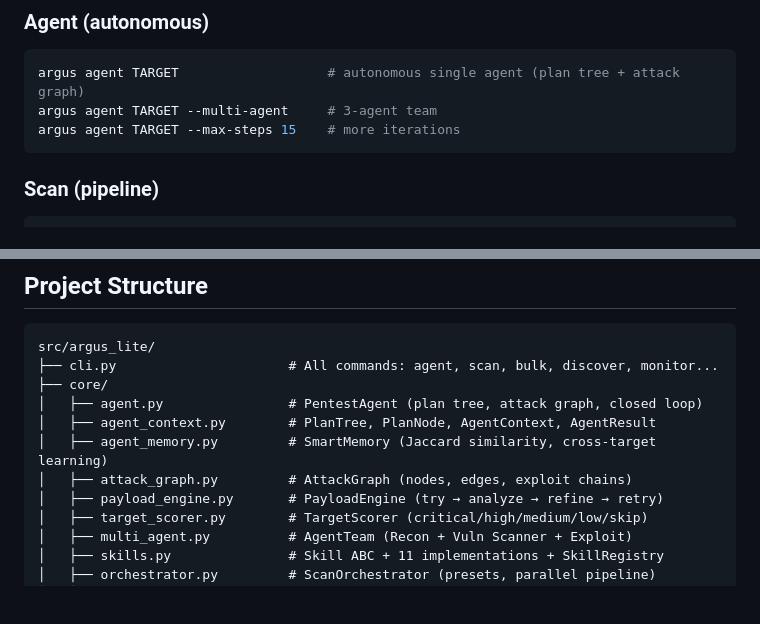
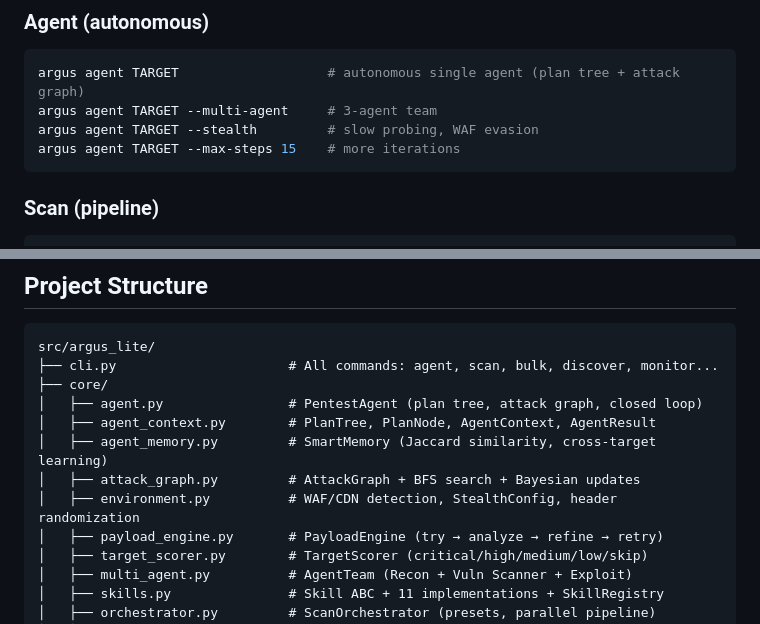
Before and after one commit to cortexc0de/argus-lite, a Markdown page: README.md, 2 parts joined by grey strips. GitHub-like rendering; blank space fills up the shorter version.

````diff
--- a/README.md
+++ b/README.md
@@ -194,6 +225,7 @@ docker run -v ./reports:/reports ghcr.io/cortexc0de/argus-lite scan example.com
 ```bash
 argus agent TARGET                   # autonomous single agent (plan tree + attack graph)
 argus agent TARGET --multi-agent     # 3-agent team
+argus agent TARGET --stealth         # slow probing, WAF evasion
 argus agent TARGET --max-steps 15    # more iterations
 ```
 
@@ -333,7 +366,8 @@ src/argus_lite/
 │   ├── agent.py                # PentestAgent (plan tree, attack graph, closed loop)
 │   ├── agent_context.py        # PlanTree, PlanNode, AgentContext, AgentResult
 │   ├── agent_memory.py         # SmartMemory (Jaccard similarity, cross-target learning)
-│   ├── attack_graph.py         # AttackGraph (nodes, edges, exploit chains)
+│   ├── attack_graph.py         # AttackGraph + BFS search + Bayesian updates
+│   ├── environment.py          # WAF/CDN detection, StealthConfig, header randomization
 │   ├── payload_engine.py       # PayloadEngine (try → analyze → refine → retry)
 │   ├── target_scorer.py        # TargetScorer (critical/high/medium/low/skip)
 │   ├── multi_agent.py          # AgentTeam (Recon + Vuln Scanner + Exploit)
````
Also changed, not shown: other parts of README.md (+35 -3 lines).
